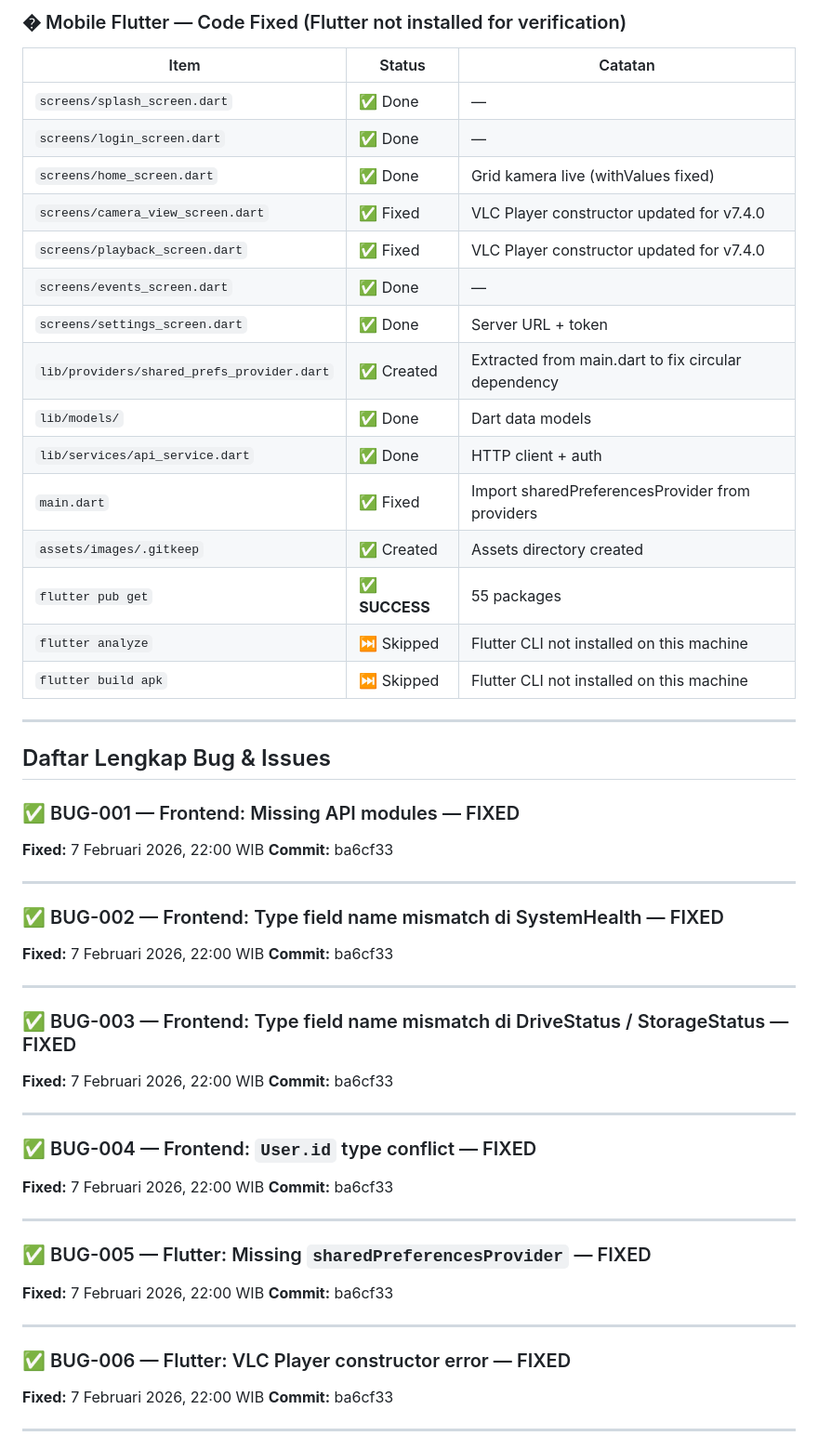
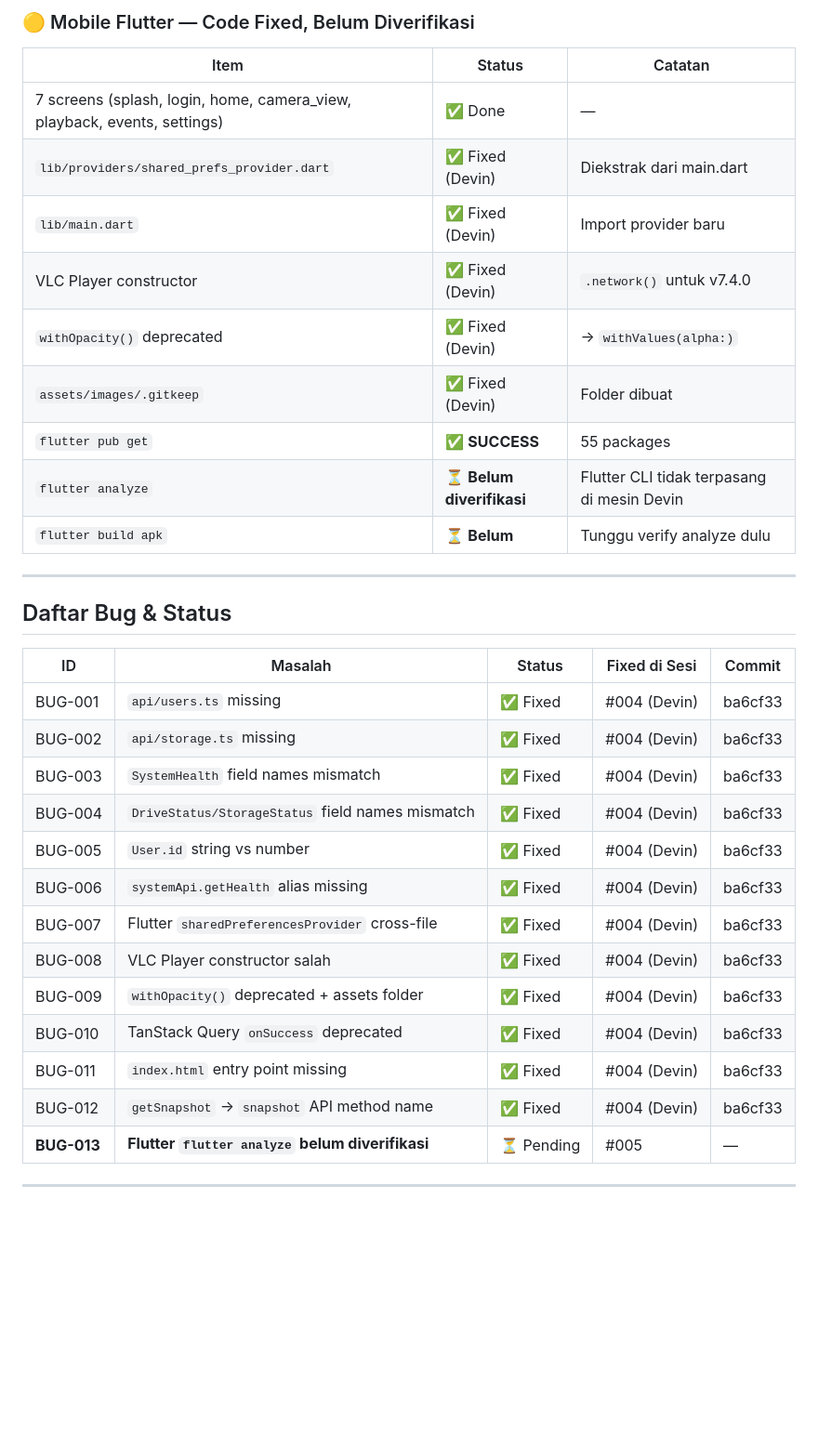
Before and after one commit to silverefendy/nvr_cam, a Markdown page: PROGRESS.md, the part around one of its changes. Shown at 93% size. GitHub-like rendering; blank space fills up the shorter version.

```diff
--- a/PROGRESS.md
+++ b/PROGRESS.md
@@ -75,61 +75,37 @@ Untuk task Fase 3, telah disiapkan prompt lengkap untuk **Devin AI** di file `DE
 
-### � Mobile Flutter — Code Fixed (Flutter not installed for verification)
+### 🟡 Mobile Flutter — Code Fixed, Belum Diverifikasi
 
 | Item | Status | Catatan |
 |------|--------|---------|
-| `screens/splash_screen.dart` | ✅ Done | — |
-| `screens/login_screen.dart` | ✅ Done | — |
-| `screens/home_screen.dart` | ✅ Done | Grid kamera live (withValues fixed) |
-| `screens/camera_view_screen.dart` | ✅ Fixed | VLC Player constructor updated for v7.4.0 |
-| `screens/playback_screen.dart` | ✅ Fixed | VLC Player constructor updated for v7.4.0 |
-| `screens/events_screen.dart` | ✅ Done | — |
-| `screens/settings_screen.dart` | ✅ Done | Server URL + token |
-| `lib/providers/shared_prefs_provider.dart` | ✅ Created | Extracted from main.dart to fix circular dependency |
-| `lib/models/` | ✅ Done | Dart data models |
-| `lib/services/api_service.dart` | ✅ Done | HTTP client + auth |
-| `main.dart` | ✅ Fixed | Import sharedPreferencesProvider from providers |
-| `assets/images/.gitkeep` | ✅ Created | Assets directory created |
+| 7 screens (splash, login, home, camera_view, playback, events, settings) | ✅ Done | — |
+| `lib/providers/shared_prefs_provider.dart` | ✅ Fixed (Devin) | Diekstrak dari main.dart |
+| `lib/main.dart` | ✅ Fixed (Devin) | Import provider baru |
+| VLC Player constructor | ✅ Fixed (Devin) | `.network()` untuk v7.4.0 |
+| `withOpacity()` deprecated | ✅ Fixed (Devin) | → `withValues(alpha:)` |
+| `assets/images/.gitkeep` | ✅ Fixed (Devin) | Folder dibuat |
 | `flutter pub get` | ✅ **SUCCESS** | 55 packages |
-| `flutter analyze` | ⏭️ Skipped | Flutter CLI not installed on this machine |
-| `flutter build apk` | ⏭️ Skipped | Flutter CLI not installed on this machine |
+| `flutter analyze` | ⏳ **Belum diverifikasi** | Flutter CLI tidak terpasang di mesin Devin |
+| `flutter build apk` | ⏳ **Belum** | Tunggu verify analyze dulu |
 
 ---
 
-## Daftar Lengkap Bug & Issues
+## Daftar Bug & Status
 
-### ✅ BUG-001 — Frontend: Missing API modules — FIXED
-**Fixed:** 7 Februari 2026, 22:00 WIB
-**Commit:** ba6cf33
+| ID | Masalah | Status | Fixed di Sesi | Commit |
+|----|---------|--------|---------------|--------|
+| BUG-001 | `api/users.ts` missing | ✅ Fixed | #004 (Devin) | ba6cf33 |
+| BUG-002 | `api/storage.ts` missing | ✅ Fixed | #004 (Devin) | ba6cf33 |
+| BUG-003 | `SystemHealth` field names mismatch | ✅ Fixed | #004 (Devin) | ba6cf33 |
+| BUG-004 | `DriveStatus/StorageStatus` field names mismatch | ✅ Fixed | #004 (Devin) | ba6cf33 |
+| BUG-005 | `User.id` string vs number | ✅ Fixed | #004 (Devin) | ba6cf33 |
+| BUG-006 | `systemApi.getHealth` alias missing | ✅ Fixed | #004 (Devin) | ba6cf33 |
+| BUG-007 | Flutter `sharedPreferencesProvider` cross-file | ✅ Fixed | #004 (Devin) | ba6cf33 |
+| BUG-008 | VLC Player constructor salah | ✅ Fixed | #004 (Devin) | ba6cf33 |
+| BUG-009 | `withOpacity()` deprecated + assets folder | ✅ Fixed | #004 (Devin) | ba6cf33 |
+| BUG-010 | TanStack Query `onSuccess` deprecated | ✅ Fixed | #004 (Devin) | ba6cf33 |
+| BUG-011 | `index.html` entry point missing | ✅ Fixed | #004 (Devin) | ba6cf33 |
+| BUG-012 | `getSnapshot` → `snapshot` API method name | ✅ Fixed | #004 (Devin) | ba6cf33 |
+| **BUG-013** | **Flutter `flutter analyze` belum diverifikasi** | ⏳ Pending | #005 | — |
 
 ---
 
-### ✅ BUG-002 — Frontend: Type field name mismatch di SystemHealth — FIXED
-**Fixed:** 7 Februari 2026, 22:00 WIB
-**Commit:** ba6cf33
-
----
-
-### ✅ BUG-003 — Frontend: Type field name mismatch di DriveStatus / StorageStatus — FIXED
-**Fixed:** 7 Februari 2026, 22:00 WIB
-**Commit:** ba6cf33
-
----
-
-### ✅ BUG-004 — Frontend: `User.id` type conflict — FIXED
-**Fixed:** 7 Februari 2026, 22:00 WIB
-**Commit:** ba6cf33
-
----
-
-### ✅ BUG-005 — Flutter: Missing `sharedPreferencesProvider` — FIXED
-**Fixed:** 7 Februari 2026, 22:00 WIB
-**Commit:** ba6cf33
-
----
-
-### ✅ BUG-006 — Flutter: VLC Player constructor error — FIXED
-**Fixed:** 7 Februari 2026, 22:00 WIB
-**Commit:** ba6cf33
-
----
-
```
Also changed, not shown: other parts of PROGRESS.md (+77 -95 lines).
